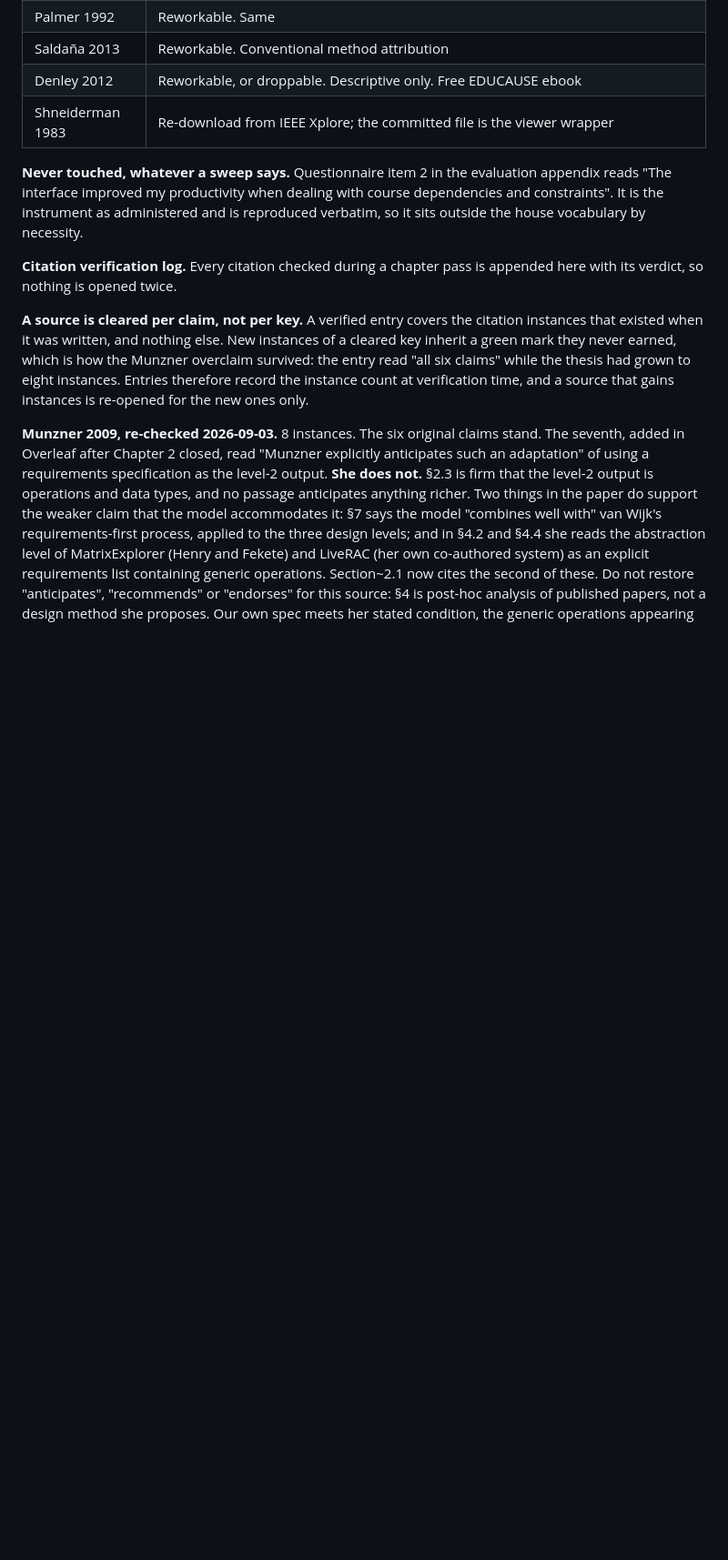
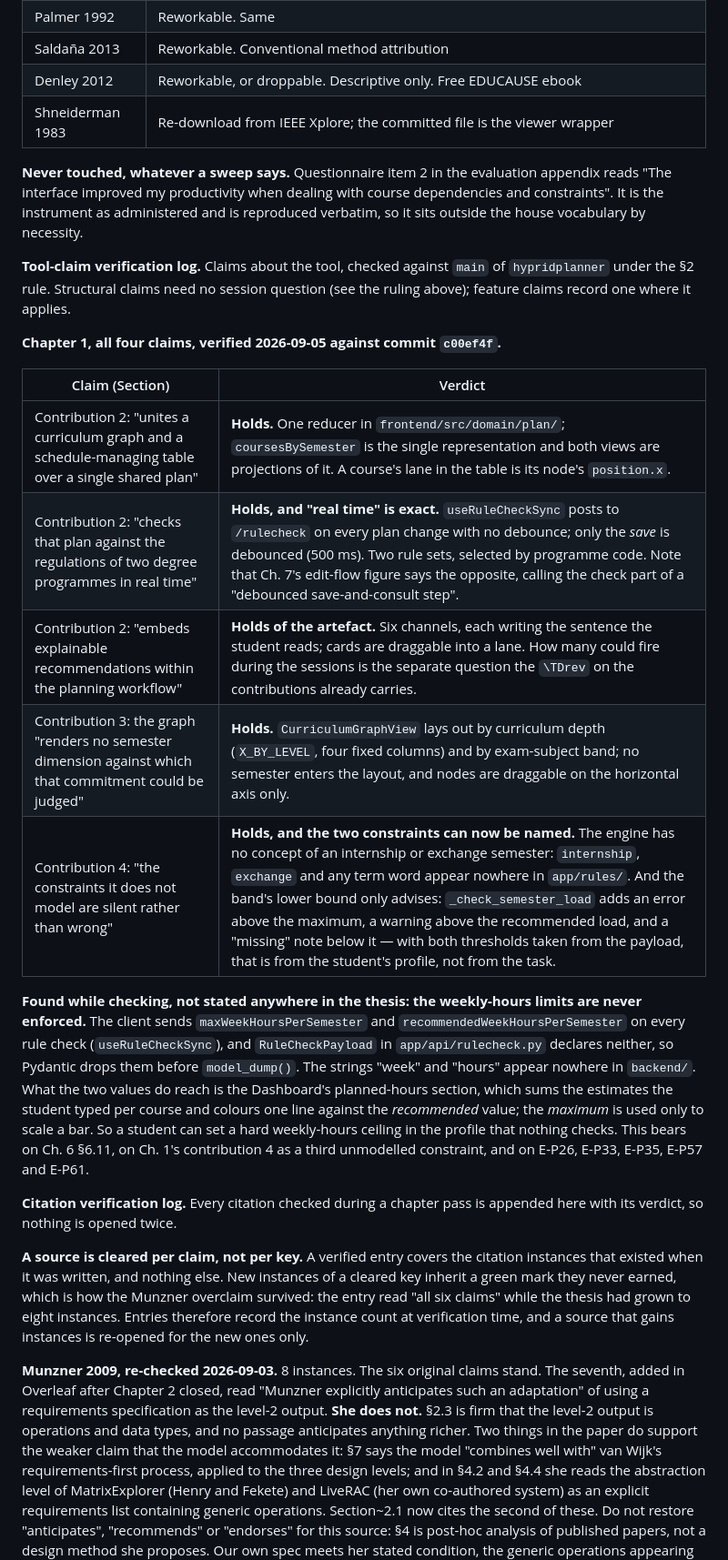
Before and after one commit to morischumacher/Diploma_Thesis, a Markdown page: ANWEISUNGEN.md, the part around the change. Shown at 91% size. Drawn GitHub-style; blank space fills up the shorter version.

Commit message:
ANWEISUNGEN 14: Chapter 1's tool claims, checked against the code
All four hold, and contribution 4's two unmodelled constraints can now
be named from the engine: it has no concept of an internship or
exchange semester, and the band's lower bound only advises while its
upper bound blocks, with both thresholds coming from the profile rather
than the task.

The log also records what the check turned up on its own: the weekly
-hours limits are sent on every rule check and dropped by the payload
model, so nothing enforces them. A student can set a hard ceiling in
the profile that no rule reads.

Co-Authored-By: Claude Opus 5 <noreply@anthropic.com>
Claude-Session: https://claude.ai/code/session_01MLUFGCVLTdE5xbPVnNzfiY

```diff
--- a/ANWEISUNGEN.md
+++ b/ANWEISUNGEN.md
@@ -523,6 +523,20 @@ Order is chosen so that the chapters whose content is still moving come after th
 
 **Never touched, whatever a sweep says.** Questionnaire item 2 in the evaluation appendix reads "The interface improved my productivity when dealing with course dependencies and constraints". It is the instrument as administered and is reproduced verbatim, so it sits outside the house vocabulary by necessity.
 
+**Tool-claim verification log.** Claims about the tool, checked against `main` of `hypridplanner` under the §2 rule. Structural claims need no session question (see the ruling above); feature claims record one where it applies.
+
+**Chapter 1, all four claims, verified 2026-09-05 against commit `c00ef4f`.**
+
+| Claim (Section) | Verdict |
+|---|---|
+| Contribution 2: "unites a curriculum graph and a schedule-managing table over a single shared plan" | **Holds.** One reducer in `frontend/src/domain/plan/`; `coursesBySemester` is the single representation and both views are projections of it. A course's lane in the table is its node's `position.x`. |
+| Contribution 2: "checks that plan against the regulations of two degree programmes in real time" | **Holds, and "real time" is exact.** `useRuleCheckSync` posts to `/rulecheck` on every plan change with no debounce; only the *save* is debounced (500 ms). Two rule sets, selected by programme code. Note that Ch. 7's edit-flow figure says the opposite, calling the check part of a "debounced save-and-consult step". |
+| Contribution 2: "embeds explainable recommendations within the planning workflow" | **Holds of the artefact.** Six channels, each writing the sentence the student reads; cards are draggable into a lane. How many could fire during the sessions is the separate question the `\TDrev` on the contributions already carries. |
+| Contribution 3: the graph "renders no semester dimension against which that commitment could be judged" | **Holds.** `CurriculumGraphView` lays out by curriculum depth (`X_BY_LEVEL`, four fixed columns) and by exam-subject band; no semester enters the layout, and nodes are draggable on the horizontal axis only. |
+| Contribution 4: "the constraints it does not model are silent rather than wrong" | **Holds, and the two constraints can now be named.** The engine has no concept of an internship or exchange semester: `internship`, `exchange` and any term word appear nowhere in `app/rules/`. And the band's lower bound only advises: `_check_semester_load` adds an error above the maximum, a warning above the recommended load, and a "missing" note below it — with both thresholds taken from the payload, that is from the student's profile, not from the task. |
+
+**Found while checking, not stated anywhere in the thesis: the weekly-hours limits are never enforced.** The client sends `maxWeekHoursPerSemester` and `recommendedWeekHoursPerSemester` on every rule check (`useRuleCheckSync`), and `RuleCheckPayload` in `app/api/rulecheck.py` declares neither, so Pydantic drops them before `model_dump()`. The strings "week" and "hours" appear nowhere in `backend/`. What the two values do reach is the Dashboard's planned-hours section, which sums the estimates the student typed per course and colours one line against the *recommended* value; the *maximum* is used only to scale a bar. So a student can set a hard weekly-hours ceiling in the profile that nothing checks. This bears on Ch. 6 §6.11, on Ch. 1's contribution 4 as a third unmodelled constraint, and on E-P26, E-P33, E-P35, E-P57 and E-P61.
+
 **Citation verification log.** Every citation checked during a chapter pass is appended here with its verdict, so nothing is opened twice.
 
 **A source is cleared per claim, not per key.** A verified entry covers the citation instances that existed when it was written, and nothing else. New instances of a cleared key inherit a green mark they never earned, which is how the Munzner overclaim survived: the entry read "all six claims" while the thesis had grown to eight instances. Entries therefore record the instance count at verification time, and a source that gains instances is re-opened for the new ones only.
```
